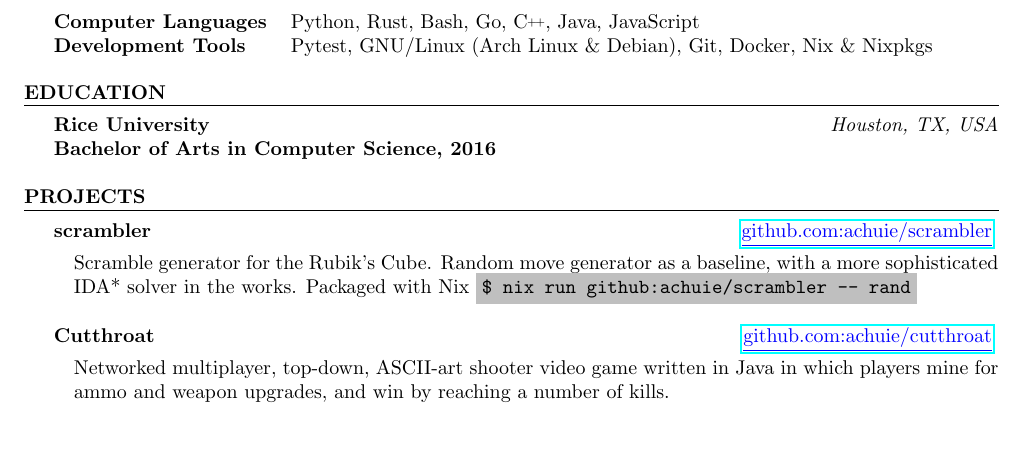
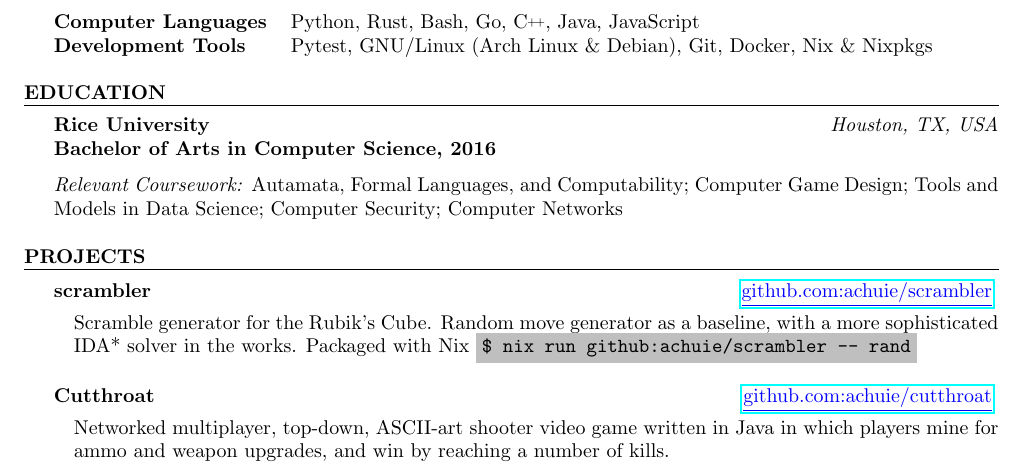
Before and after one commit to achuie/resume, a LaTeX CV (resume.tex): part of page 2 of 2, cut so that both start at the same text, the shorter picture padded with empty space. Compiled offline with pdfLaTeX.

```diff
--- a/resume.tex
+++ b/resume.tex
@@ -197,6 +197,10 @@
 
 \begin{aSection}{Education} \textbf{Rice University} \hfill \textit{Houston, TX, USA}\\
     \textbf{Bachelor of Arts in Computer Science, 2016}
+
+    \textit{Relevant Coursework:}
+    Autamata, Formal Languages, and Computability; Computer Game Design; Tools
+    and Models in Data Science; Computer Security; Computer Networks
 \end{aSection}
 
 \begin{aSection}{Projects}
```
